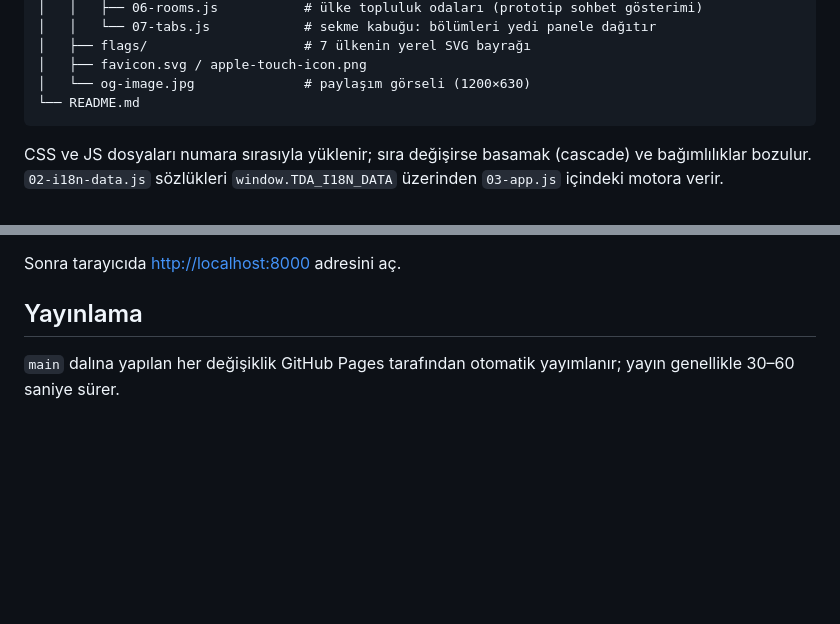
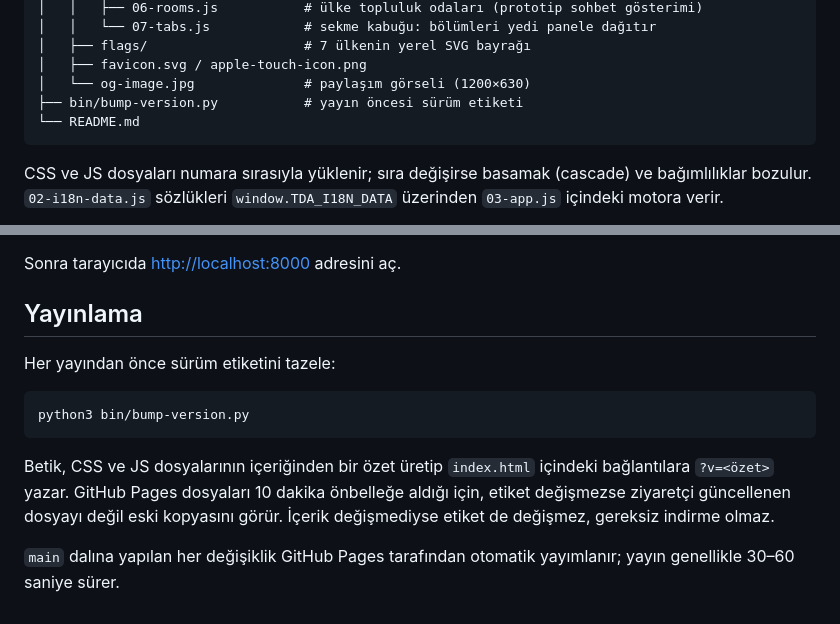
Before and after one commit to suulliish/turk-beceri-agi, a Markdown page: README.md, 2 parts joined by grey strips. Rendered like a GitHub page; blank space fills up the shorter version.

Commit message:
Eksik ceviriler tamamlandi (oda aria etiketi, KKTC tam adi, oda basligi) ve surum etiketi otomatiklestirildi
Co-Authored-By: Claude Opus 5 <noreply@anthropic.com>

````diff
--- a/README.md
+++ b/README.md
@@ -31,6 +31,7 @@ turk-beceri-agi/
 │   ├── flags/                    # 7 ülkenin yerel SVG bayrağı
 │   ├── favicon.svg / apple-touch-icon.png
 │   └── og-image.jpg              # paylaşım görseli (1200×630)
+├── bin/bump-version.py           # yayın öncesi sürüm etiketi
 └── README.md
 ```
 
@@ -65,4 +66,13 @@ Sonra tarayıcıda <http://localhost:8000> adresini aç.
 
 ## Yayınlama
 
+Her yayından önce sürüm etiketini tazele:
+
+```bash
+python3 bin/bump-version.py
+```
+
+Betik, CSS ve JS dosyalarının içeriğinden bir özet üretip `index.html` içindeki bağlantılara `?v=<özet>` yazar. GitHub Pages dosyaları 10 dakika önbelleğe aldığı için, etiket değişmezse ziyaretçi güncellenen dosyayı değil eski kopyasını görür. İçerik değişmediyse etiket de değişmez, gereksiz indirme olmaz.
+
+
 `main` dalına yapılan her değişiklik GitHub Pages tarafından otomatik yayımlanır; yayın genellikle 30–60 saniye sürer.
````
